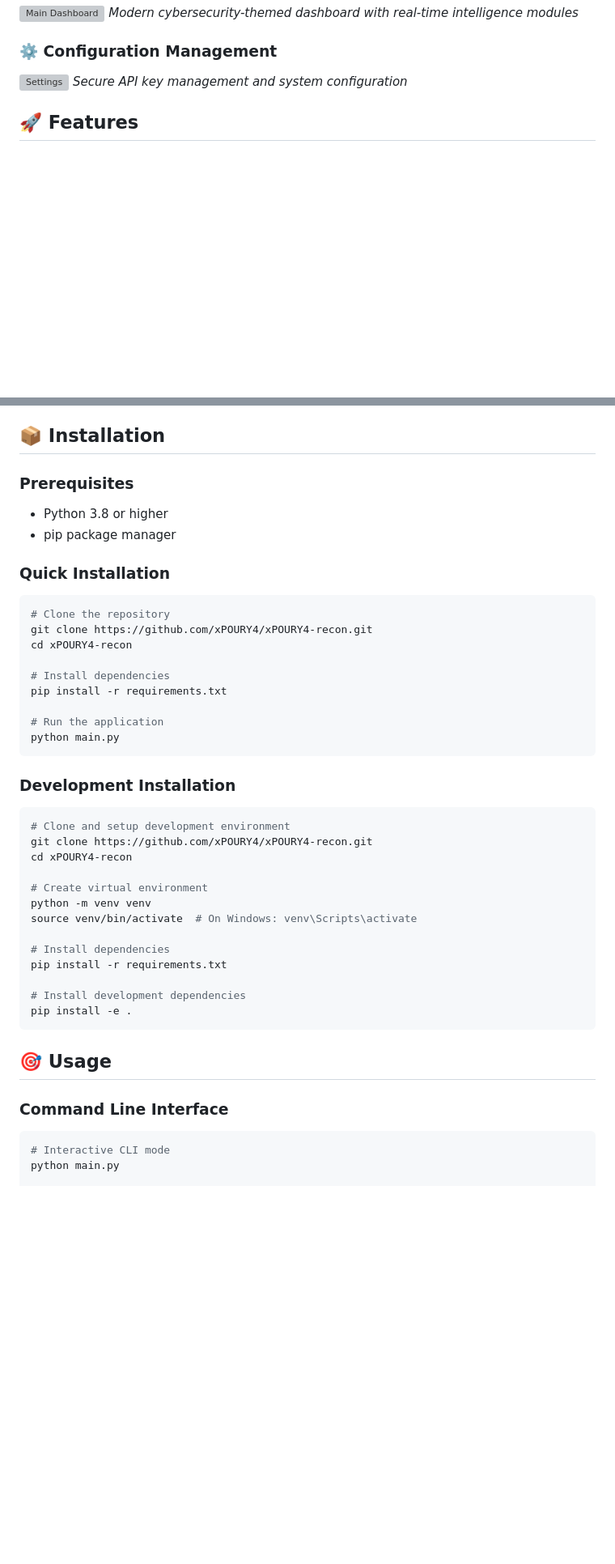
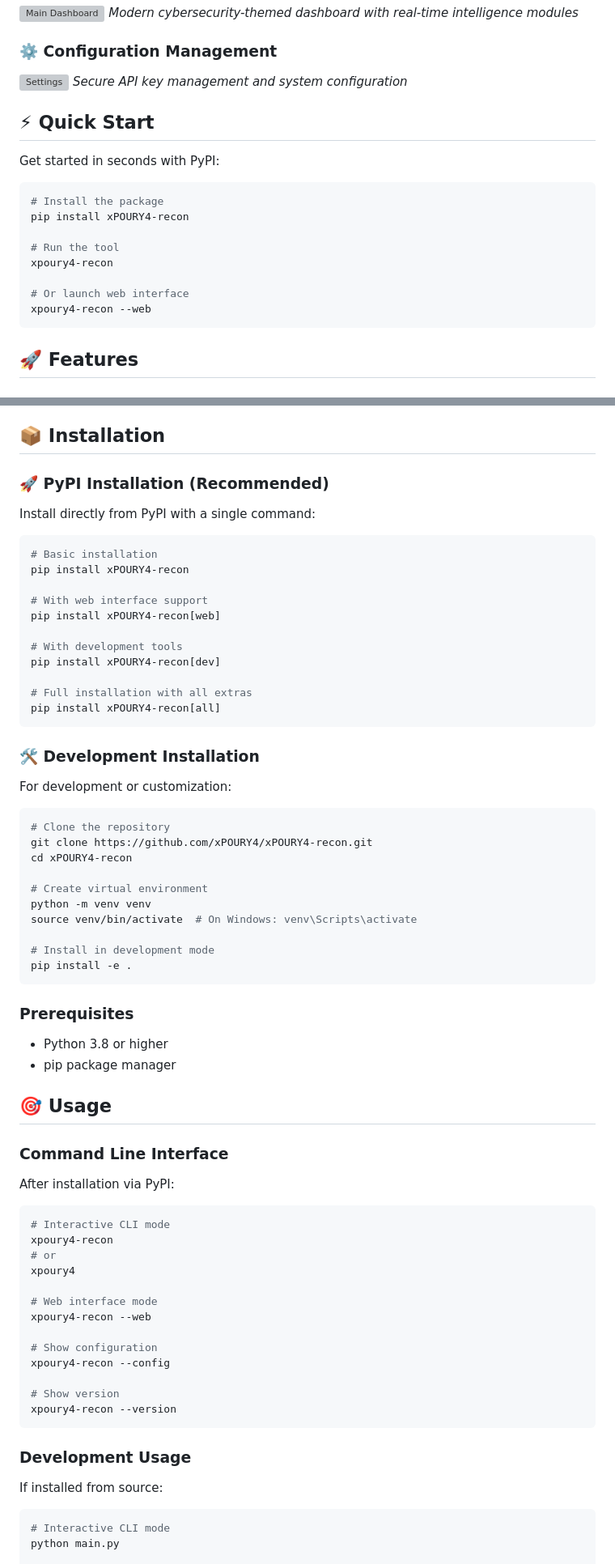
Before and after one commit to xPOURY4/xPOURY4-recon, a Markdown page: README.md, 2 parts joined by grey strips. Shown at 81% size. GitHub-like rendering; blank space fills up the shorter version; grey boxes are pictures that could not be loaded.

````diff
--- a/README.md
+++ b/README.md
@@ -15,7 +17,20 @@
 ### ⚙️ Configuration Management
 ![Settings](screenshots/settings.png)
 *Secure API key management and system configuration*
+## ⚡ Quick Start
 
+Get started in seconds with PyPI:
+
+```bash
+# Install the package
+pip install xPOURY4-recon
+
+# Run the tool
+xpoury4-recon
+
+# Or launch web interface
+xpoury4-recon --web
+```
 
 ## 🚀 Features
 
@@ -37,28 +52,30 @@
 
 ## 📦 Installation
 
-### Prerequisites
-- Python 3.8 or higher
-- pip package manager
+### 🚀 PyPI Installation (Recommended)
 
-### Quick Installation
+Install directly from PyPI with a single command:
+
+```bash
+# Basic installation
+pip install xPOURY4-recon
+
+# With web interface support
+pip install xPOURY4-recon[web]
+
+# With development tools
+pip install xPOURY4-recon[dev]
+
+# Full installation with all extras
+pip install xPOURY4-recon[all]
+```
+
+### 🛠️ Development Installation
+
+For development or customization:
 
 ```bash
 # Clone the repository
-git clone https://github.com/xPOURY4/xPOURY4-recon.git
-cd xPOURY4-recon
-
-# Install dependencies
-pip install -r requirements.txt
-
-# Run the application
-python main.py
-```
-
-### Development Installation
-
-```bash
-# Clone and setup development environment
 git clone https://github.com/xPOURY4/xPOURY4-recon.git
 cd xPOURY4-recon
 
@@ -66,16 +83,39 @@ cd xPOURY4-recon
 python -m venv venv
 source venv/bin/activate  # On Windows: venv\Scripts\activate
 
-# Install dependencies
-pip install -r requirements.txt
-
-# Install development dependencies
+# Install in development mode
 pip install -e .
 ```
+
+### Prerequisites
+- Python 3.8 or higher
+- pip package manager
 
 ## 🎯 Usage
 
 ### Command Line Interface
+
+After installation via PyPI:
+
+```bash
+# Interactive CLI mode
+xpoury4-recon
+# or
+xpoury4
+
+# Web interface mode
+xpoury4-recon --web
+
+# Show configuration
+xpoury4-recon --config
+
+# Show version
+xpoury4-recon --version
+```
+
+### Development Usage
+
+If installed from source:
 
 ```bash
 # Interactive CLI mode
````
Also changed, not shown: other parts of README.md (+37 -5 lines).
